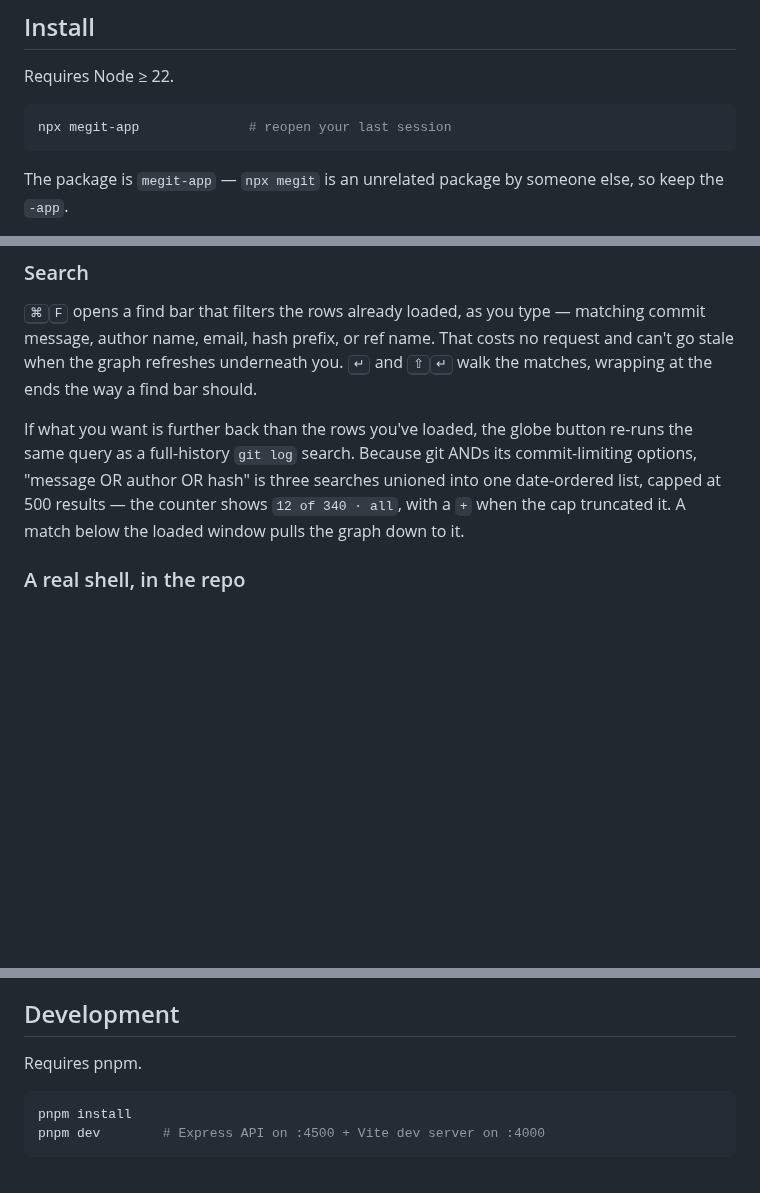
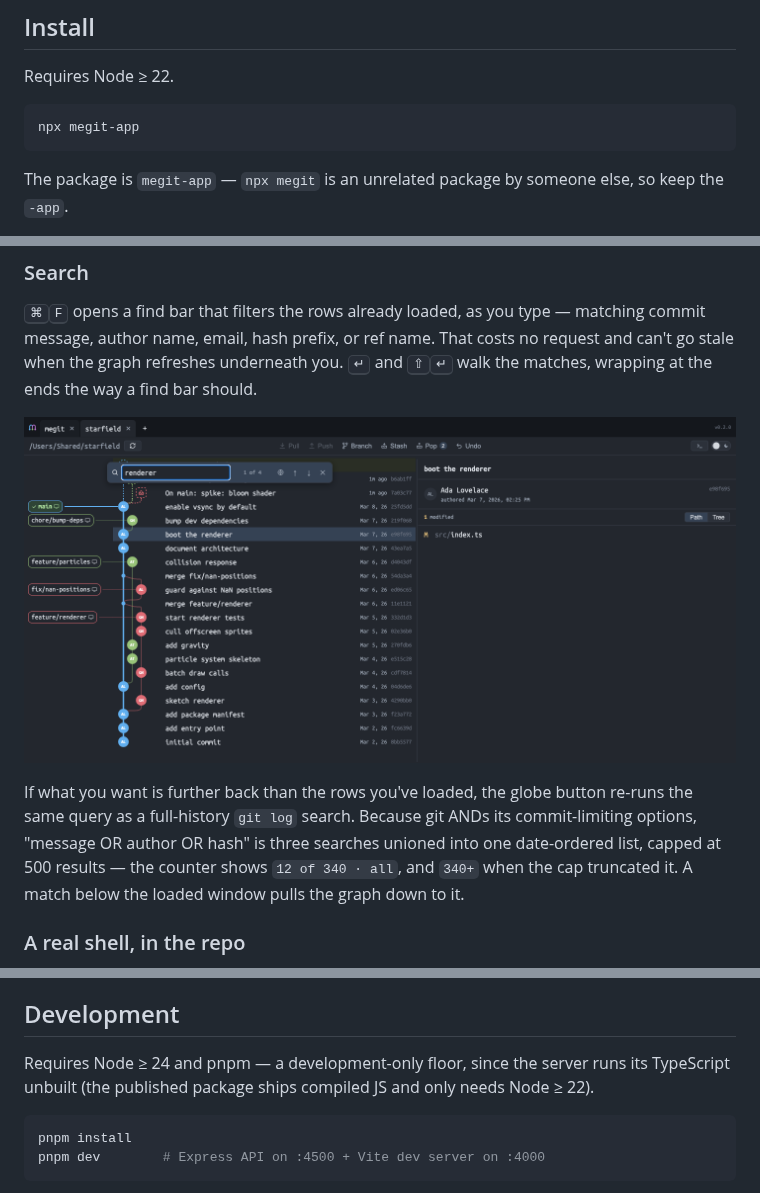
Before and after one commit to vuongvu1/megit, a Markdown page: README.md, 3 parts joined by grey strips. GitHub-like rendering; pictures changed too: docs/search.png (added); blank space fills up the shorter version.

Commit message:
docs: update README with find bar image and improve formatting

````diff
--- a/README.md
+++ b/README.md
@@ -13,7 +13,7 @@ Nothing leaves your machine: the server binds `127.0.0.1`, shells out to your ow
 Requires Node ≥ 22.
 
 ```bash
-npx megit-app              # reopen your last session
+npx megit-app
 ```
 
 The package is `megit-app` — `npx megit` is an unrelated package by someone else, so keep the `-app`.
@@ -68,7 +68,9 @@ Author and committer are shown separately when they differ — including the dat
 
 <kbd>⌘</kbd><kbd>F</kbd> opens a find bar that filters the rows already loaded, as you type — matching commit message, author name, email, hash prefix, or ref name. That costs no request and can't go stale when the graph refreshes underneath you. <kbd>↵</kbd> and <kbd>⇧</kbd><kbd>↵</kbd> walk the matches, wrapping at the ends the way a find bar should.
 
-If what you want is further back than the rows you've loaded, the globe button re-runs the same query as a full-history `git log` search. Because git ANDs its commit-limiting options, "message OR author OR hash" is three searches unioned into one date-ordered list, capped at 500 results — the counter shows `12 of 340 · all`, with a `+` when the cap truncated it. A match below the loaded window pulls the graph down to it.
+![the find bar over the graph, showing a match counter and the current match selected](docs/search.png)
+
+If what you want is further back than the rows you've loaded, the globe button re-runs the same query as a full-history `git log` search. Because git ANDs its commit-limiting options, "message OR author OR hash" is three searches unioned into one date-ordered list, capped at 500 results — the counter shows `12 of 340 · all`, and `340+` when the cap truncated it. A match below the loaded window pulls the graph down to it.
 
 ### A real shell, in the repo
 
@@ -125,7 +127,7 @@ The list of open repositories lives in `~/.config/megit/config.json`. Repositori
 
 ## Development
 
-Requires pnpm.
+Requires Node ≥ 24 and pnpm — a development-only floor, since the server runs its TypeScript unbuilt (the published package ships compiled JS and only needs Node ≥ 22).
 
 ```bash
 pnpm install
````
Also changed, not shown: other parts of README.md (+4 -4 lines).
